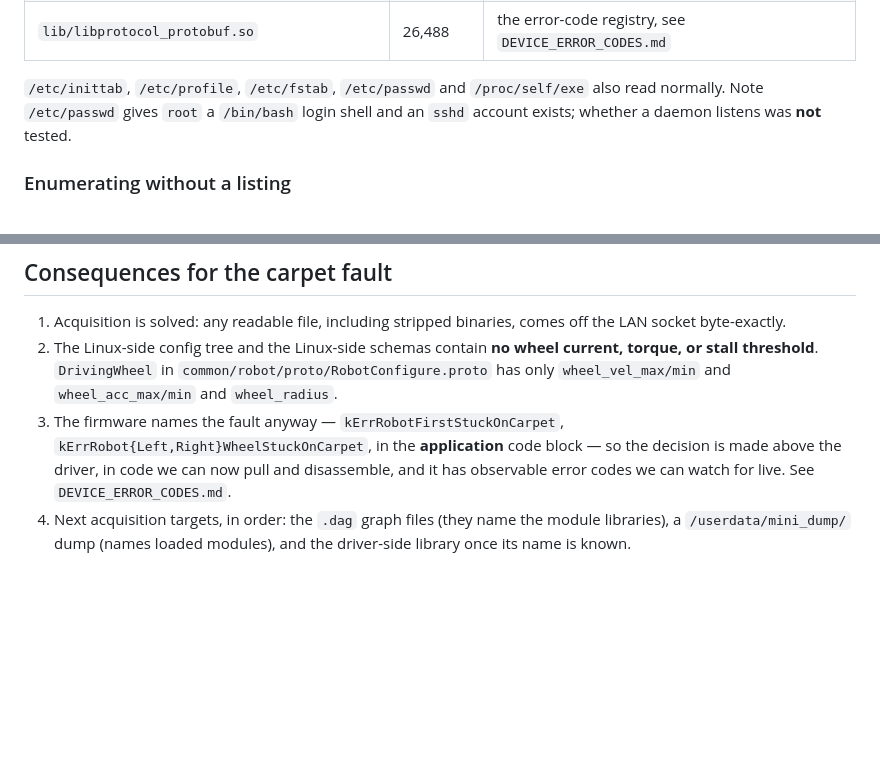
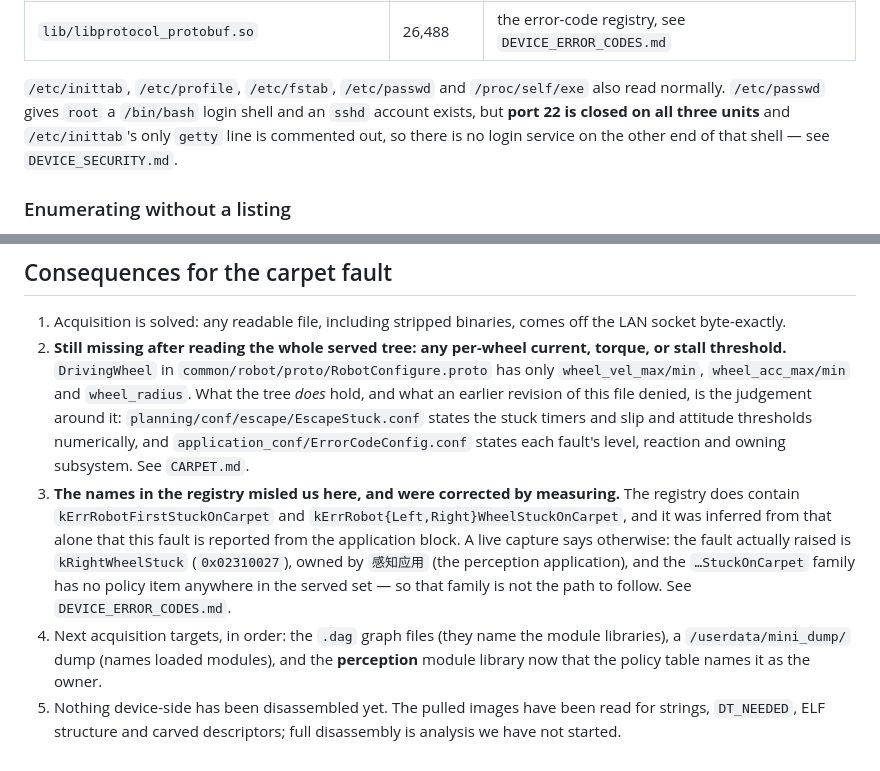
Before and after one commit to jgus-org/narwal-map, a Markdown page: schema/DEVICE_ACQUISITION.md, 2 parts joined by grey strips. Drawn GitHub-style; blank space fills up the shorter version.

Commit message:
Retire the claims the live fault and the policy table refuted

```diff
--- a/schema/DEVICE_ACQUISITION.md
+++ b/schema/DEVICE_ACQUISITION.md
@@ -101,9 +101,10 @@ Pulled with `narwal_dynconf.py pull louie <paths> --out <dir>`:
 | `lib/libprotocol_protobuf.so` | 26,488 | the error-code registry, see `DEVICE_ERROR_CODES.md` |
 
 `/etc/inittab`, `/etc/profile`, `/etc/fstab`, `/etc/passwd` and
-`/proc/self/exe` also read normally. Note `/etc/passwd` gives `root` a
-`/bin/bash` login shell and an `sshd` account exists; whether a daemon listens
-was **not** tested.
+`/proc/self/exe` also read normally. `/etc/passwd` gives `root` a `/bin/bash`
+login shell and an `sshd` account exists, but **port 22 is closed on all three
+units** and `/etc/inittab`'s only `getty` line is commented out, so there is no
+login service on the other end of that shell — see `DEVICE_SECURITY.md`.
 
 ### Enumerating without a listing
 
@@ -175,15 +176,26 @@ Meanwhile the LAN read primitive needs no cloud, no unpacker, and no exploit.
 
 1. Acquisition is solved: any readable file, including stripped binaries, comes
    off the LAN socket byte-exactly.
-2. The Linux-side config tree and the Linux-side schemas contain **no wheel
-   current, torque, or stall threshold**. `DrivingWheel` in
-   `common/robot/proto/RobotConfigure.proto` has only `wheel_vel_max/min` and
-   `wheel_acc_max/min` and `wheel_radius`.
-3. The firmware names the fault anyway — `kErrRobotFirstStuckOnCarpet`,
-   `kErrRobot{Left,Right}WheelStuckOnCarpet`, in the **application** code block —
-   so the decision is made above the driver, in code we can now pull and
-   disassemble, and it has observable error codes we can watch for live.
-   See `DEVICE_ERROR_CODES.md`.
-4. Next acquisition targets, in order: the `.dag` graph files (they name the
-   module libraries), a `/userdata/mini_dump/` dump (names loaded modules), and
-   the driver-side library once its name is known.
+2. **Still missing after reading the whole served tree: any per-wheel current,
+   torque, or stall threshold.** `DrivingWheel` in
+   `common/robot/proto/RobotConfigure.proto` has only `wheel_vel_max/min`,
+   `wheel_acc_max/min` and `wheel_radius`. What the tree *does* hold, and what an
+   earlier revision of this file denied, is the judgement around it:
+   `planning/conf/escape/EscapeStuck.conf` states the stuck timers and slip and
+   attitude thresholds numerically, and
+   `application_conf/ErrorCodeConfig.conf` states each fault's level, reaction and
+   owning subsystem. See `CARPET.md`.
+3. **The names in the registry misled us here, and were corrected by measuring.**
+   The registry does contain `kErrRobotFirstStuckOnCarpet` and
+   `kErrRobot{Left,Right}WheelStuckOnCarpet`, and it was inferred from that alone
+   that this fault is reported from the application block. A live capture says
+   otherwise: the fault actually raised is `kRightWheelStuck` (`0x02310027`), owned
+   by `感知应用` (the perception application), and the `…StuckOnCarpet` family has no
+   policy item anywhere in the served set — so that family is not the path to
+   follow. See `DEVICE_ERROR_CODES.md`.
+4. Next acquisition targets, in order: the `.dag` graph files (they name the module
+   libraries), a `/userdata/mini_dump/` dump (names loaded modules), and the
+   **perception** module library now that the policy table names it as the owner.
+5. Nothing device-side has been disassembled yet. The pulled images have been read
+   for strings, `DT_NEEDED`, ELF structure and carved descriptors; full
+   disassembly is analysis we have not started.
```
Also changed, not shown: schema/DEVICE_CONFIG.md (+18 -9 lines).
